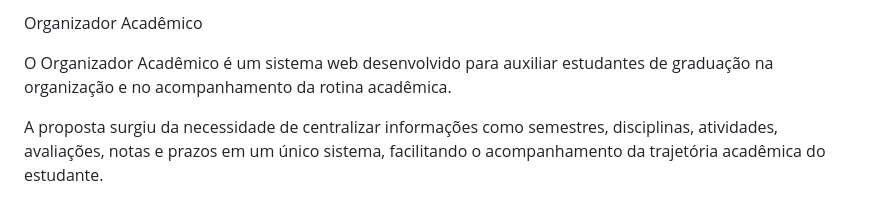
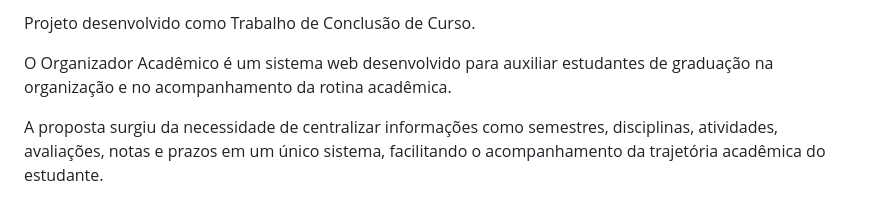
Before and after one commit to otavio1123/organizador-academico, a Markdown page: Readme.md, the part around the change. Rendered like a GitHub page.

Commit message:
Atualiza informações do projeto

```diff
--- a/Readme.md
+++ b/Readme.md
@@ -1,4 +1,4 @@
-Organizador Acadêmico
+Projeto desenvolvido como Trabalho de Conclusão de Curso.
 
 O Organizador Acadêmico é um sistema web desenvolvido para auxiliar estudantes de graduação na organização e no acompanhamento da rotina acadêmica.
 
```
